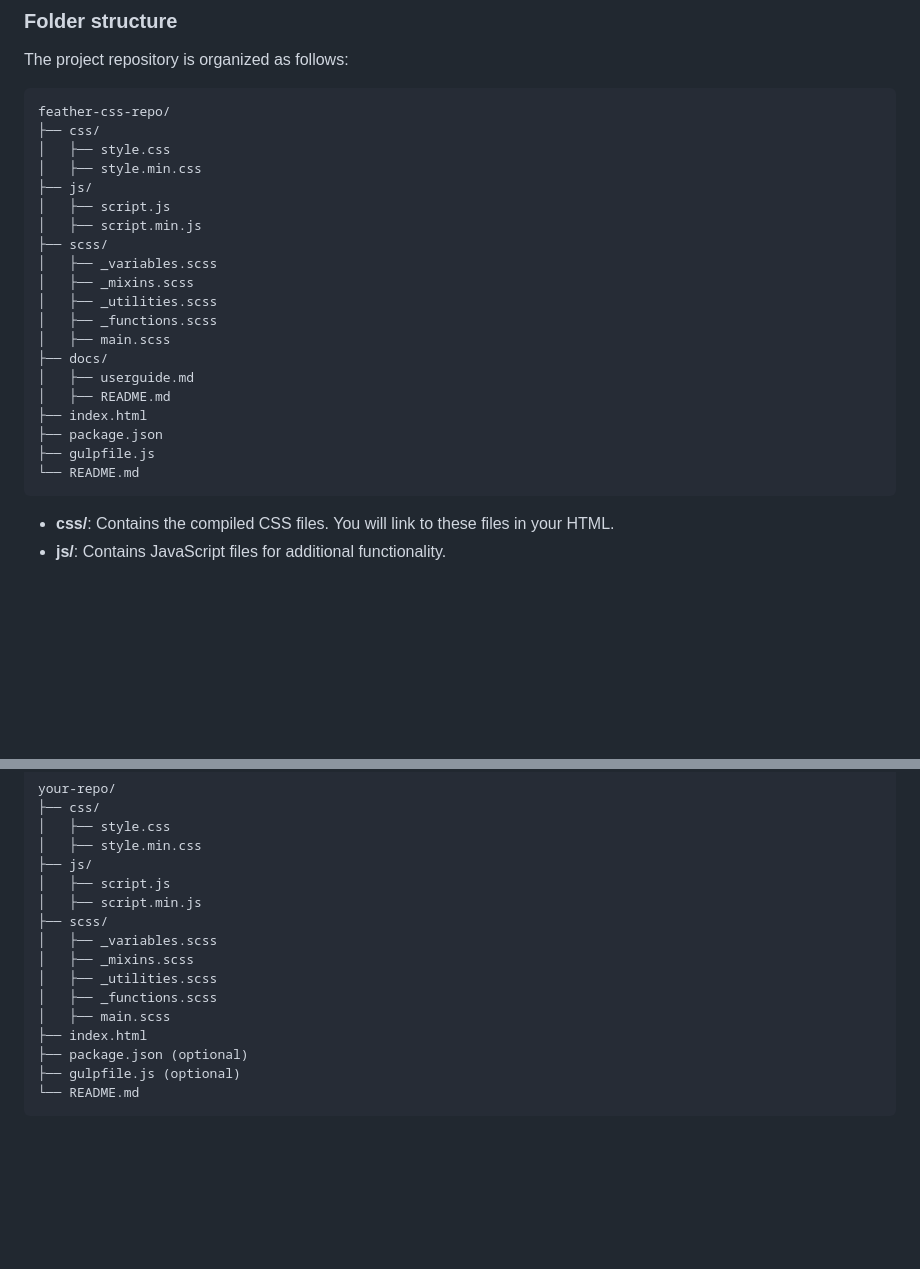
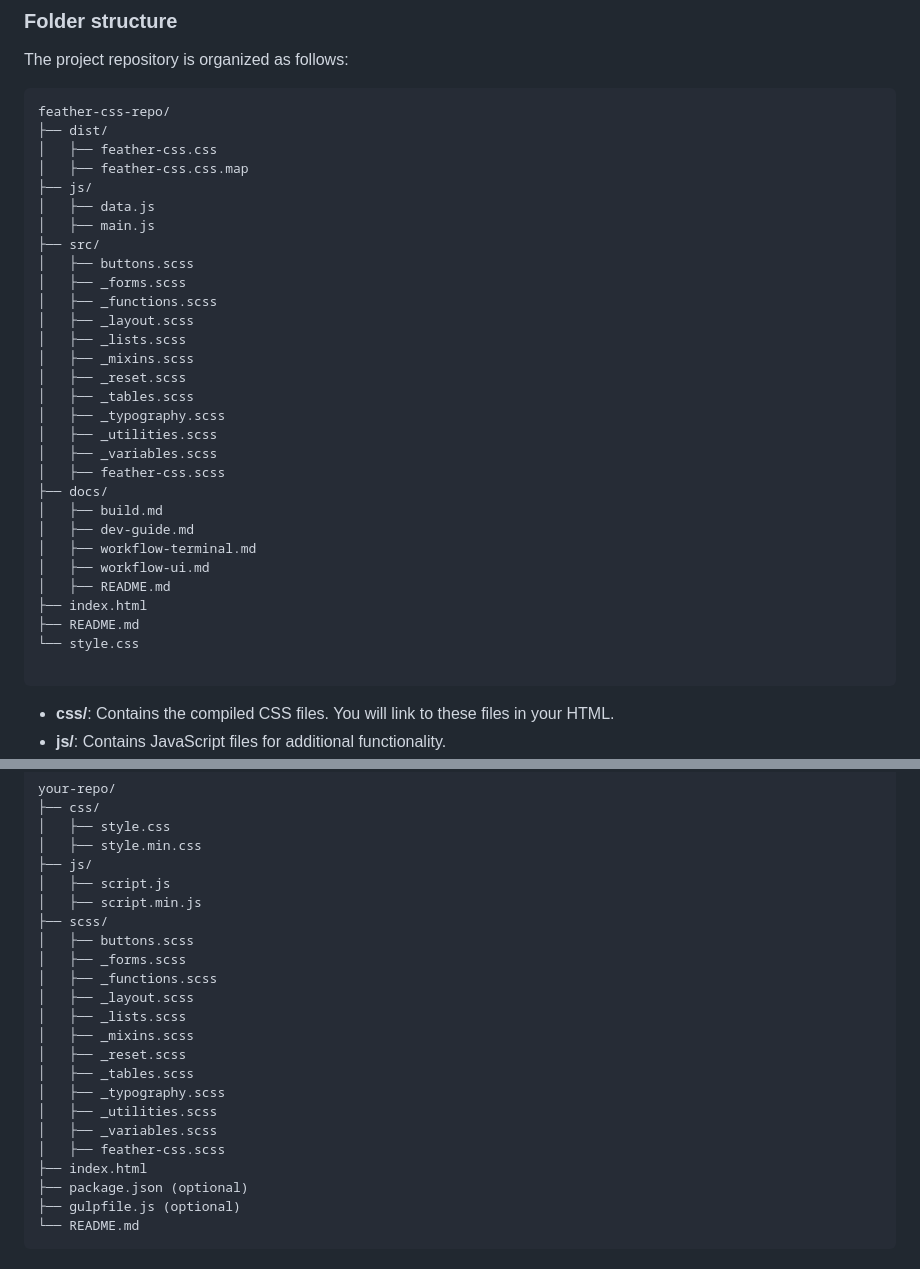
Before and after one commit to le000255/feather-css, a Markdown page: docs/dev-guide.md, 2 parts joined by grey strips. Drawn GitHub-style; blank space fills up the shorter version.

Commit message:
Fix folder structure to match the exact project folder

````diff
--- a/docs/dev-guide.md
+++ b/docs/dev-guide.md
@@ -46,25 +46,35 @@ The project repository is organized as follows:
 
 ```
 feather-css-repo/
-├── css/
-│   ├── style.css
-│   ├── style.min.css
+├── dist/
+│   ├── feather-css.css
+│   ├── feather-css.css.map
 ├── js/
-│   ├── script.js
-│   ├── script.min.js
-├── scss/
+│   ├── data.js
+│   ├── main.js
+├── src/
+│   ├── buttons.scss
+│   ├── _forms.scss
+│   ├── _functions.scss
+│   ├── _layout.scss
+│   ├── _lists.scss
+│   ├── _mixins.scss
+│   ├── _reset.scss
+│   ├── _tables.scss
+│   ├── _typography.scss
+│   ├── _utilities.scss
 │   ├── _variables.scss
-│   ├── _mixins.scss
-│   ├── _utilities.scss
-│   ├── _functions.scss
-│   ├── main.scss
+│   ├── feather-css.scss
 ├── docs/
-│   ├── userguide.md
+│   ├── build.md
+│   ├── dev-guide.md
+│   ├── workflow-terminal.md
+│   ├── workflow-ui.md
 │   ├── README.md
 ├── index.html
-├── package.json
-├── gulpfile.js
-└── README.md
+├── README.md
+└── style.css
+
 ```
 
 - **css/**: Contains the compiled CSS files. You will link to these files in your HTML.
@@ -90,11 +100,18 @@ your-repo/
 │   ├── script.js
 │   ├── script.min.js
 ├── scss/
+│   ├── buttons.scss
+│   ├── _forms.scss
+│   ├── _functions.scss
+│   ├── _layout.scss
+│   ├── _lists.scss
+│   ├── _mixins.scss
+│   ├── _reset.scss
+│   ├── _tables.scss
+│   ├── _typography.scss
+│   ├── _utilities.scss
 │   ├── _variables.scss
-│   ├── _mixins.scss
-│   ├── _utilities.scss
-│   ├── _functions.scss
-│   ├── main.scss
+│   ├── feather-css.scss
 ├── index.html
 ├── package.json (optional)
 ├── gulpfile.js (optional)
````
